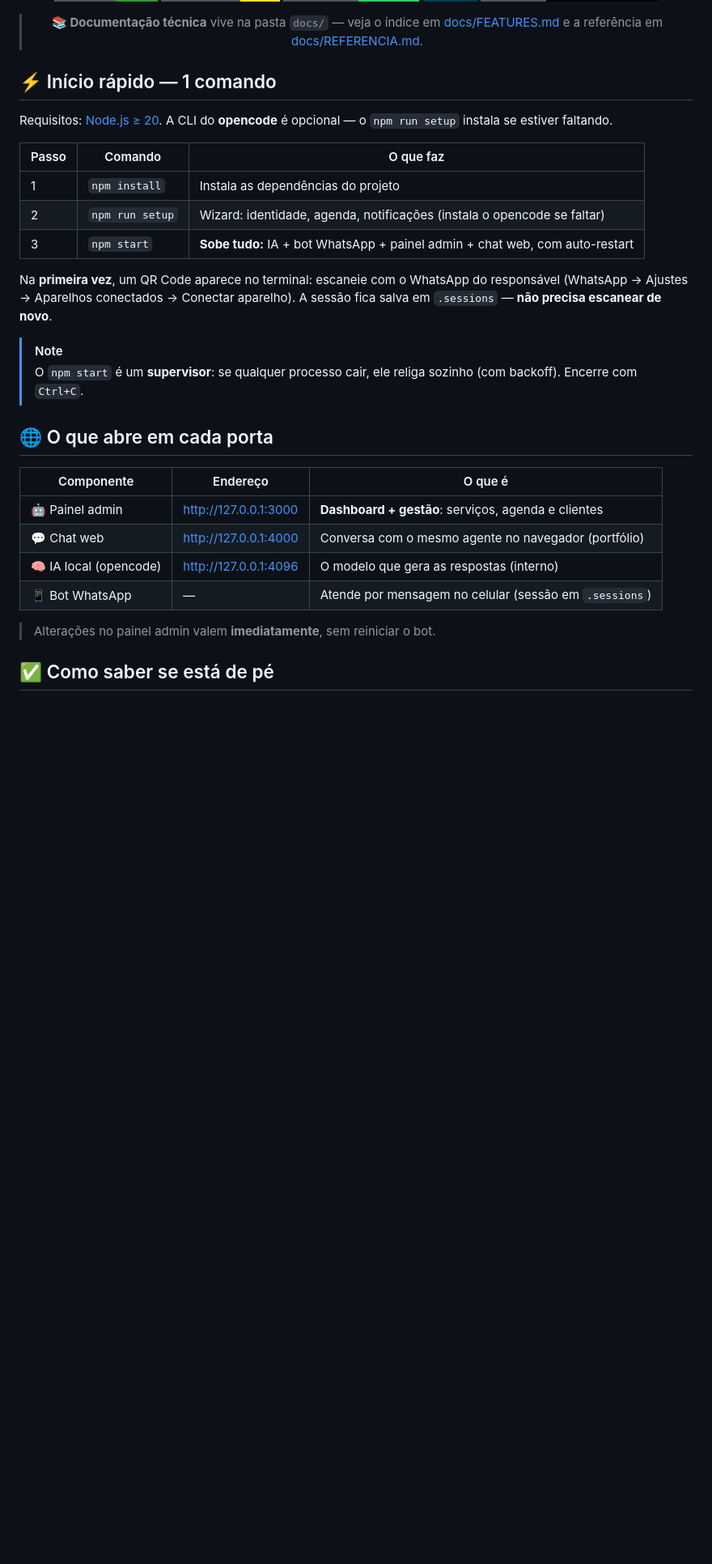
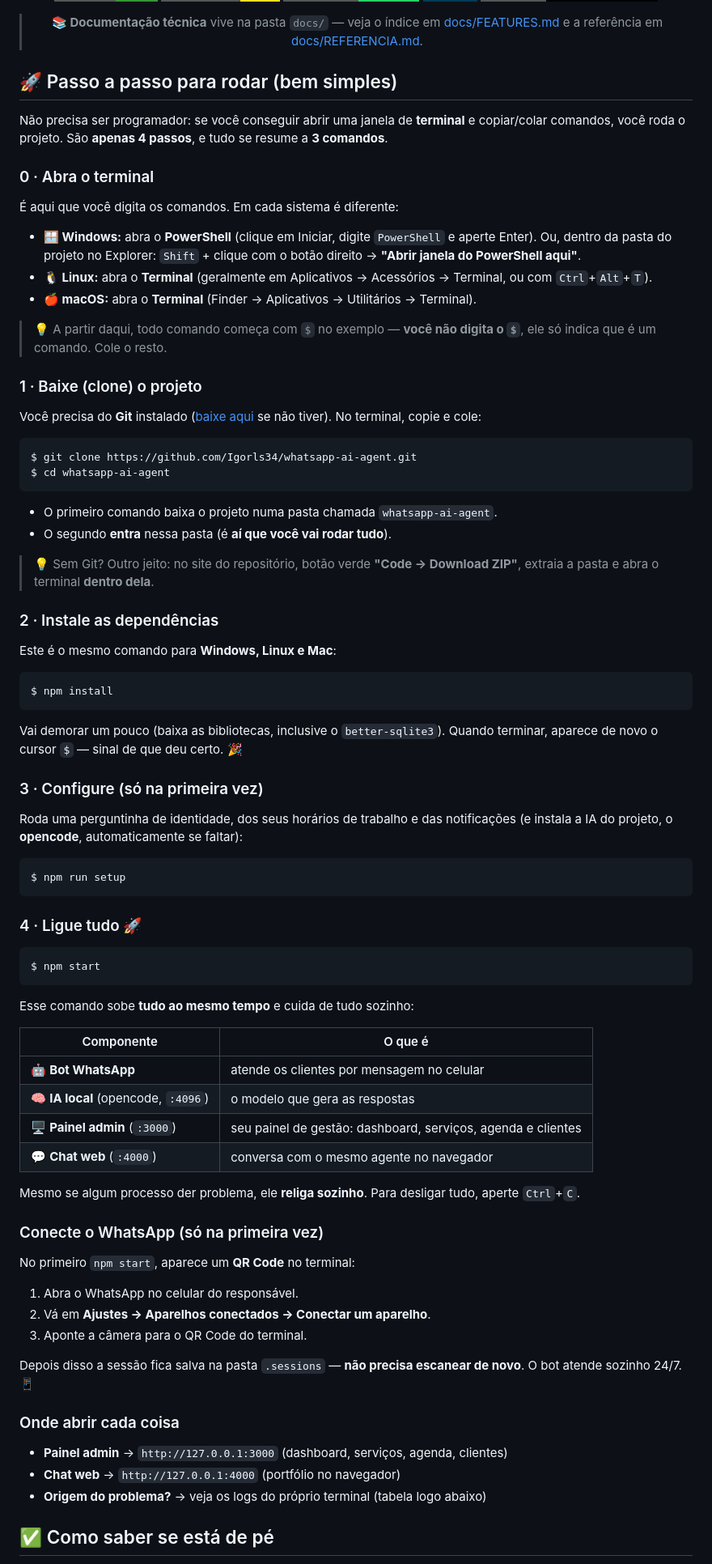
Before and after one commit to Igorls34/whatsapp-ai-agent, a Markdown page: README.md, the part around one of its changes. Shown at 81% size. Drawn GitHub-style; badges without logos; blank space fills up the shorter version.

Commit message:
docs: passo a passo bem simples de instalacao no README (clone, terminal Windows/Linux, npm)

````diff
--- a/README.md
+++ b/README.md
@@ -14,30 +14,83 @@
 
 </div>
 
-## ⚡ Início rápido — 1 comando
+## 🚀 Passo a passo para rodar (bem simples)
 
-Requisitos: [Node.js ≥ 20](https://nodejs.org). A CLI do **opencode** é opcional — o `npm run setup` instala se estiver faltando.
+Não precisa ser programador: se você conseguir abrir uma janela de **terminal** e copiar/colar comandos, você roda o projeto. São **apenas 4 passos**, e tudo se resume a **3 comandos**.
 
-| Passo | Comando | O que faz |
-|---|---|---|
-| 1 | `npm install` | Instala as dependências do projeto |
-| 2 | `npm run setup` | Wizard: identidade, agenda, notificações (instala o opencode se faltar) |
-| 3 | `npm start` | **Sobe tudo:** IA + bot WhatsApp + painel admin + chat web, com auto-restart |
+### 0 · Abra o terminal
 
-Na **primeira vez**, um QR Code aparece no terminal: escaneie com o WhatsApp do responsável (WhatsApp → Ajustes → Aparelhos conectados → Conectar aparelho). A sessão fica salva em `.sessions` — **não precisa escanear de novo**.
+É aqui que você digita os comandos. Em cada sistema é diferente:
 
-> [!NOTE]
-> O `npm start` é um **supervisor**: se qualquer processo cair, ele religa sozinho (com backoff). Encerre com `Ctrl+C`.
+- **🪟 Windows:** abra o **PowerShell** (clique em Iniciar, digite `PowerShell` e aperte Enter). Ou, dentro da pasta do projeto no Explorer: `Shift` + clique com o botão direito → **"Abrir janela do PowerShell aqui"**.
+- **🐧 Linux:** abra o **Terminal** (geralmente em Aplicativos → Acessórios → Terminal, ou com `Ctrl`+`Alt`+`T`).
+- **🍎 macOS:** abra o **Terminal** (Finder → Aplicativos → Utilitários → Terminal).
 
-## 🌐 O que abre em cada porta
+> 💡 A partir daqui, todo comando começa com `$` no exemplo — **você não digita o `$`**, ele só indica que é um comando. Cole o resto.
 
-| Componente | Endereço | O que é |
-|---|---|---|
-| 🤖 Painel admin | http://127.0.0.1:3000 | **Dashboard + gestão**: serviços, agenda e clientes |
-| 💬 Chat web | http://127.0.0.1:4000 | Conversa com o mesmo agente no navegador (portfólio) |
-| 🧠 IA local (opencode) | http://127.0.0.1:4096 | O modelo que gera as respostas (interno) |
-| 📱 Bot WhatsApp | — | Atende por mensagem no celular (sessão em `.sessions`) |
+### 1 · Baixe (clone) o projeto
 
-> Alterações no painel admin valem **imediatamente**, sem reiniciar o bot.
+Você precisa do **Git** instalado ([baixe aqui](https://git-scm.com/downloads) se não tiver). No terminal, copie e cole:
+
+```bash
+$ git clone https://github.com/Igorls34/whatsapp-ai-agent.git
+$ cd whatsapp-ai-agent
+```
+
+- O primeiro comando baixa o projeto numa pasta chamada `whatsapp-ai-agent`.
+- O segundo **entra** nessa pasta (é **aí que você vai rodar tudo**).
+
+> 💡 Sem Git? Outro jeito: no site do repositório, botão verde **"Code → Download ZIP"**, extraia a pasta e abra o terminal **dentro dela**.
+
+### 2 · Instale as dependências
+
+Este é o mesmo comando para **Windows, Linux e Mac**:
+
+```bash
+$ npm install
+```
+
+Vai demorar um pouco (baixa as bibliotecas, inclusive o `better-sqlite3`). Quando terminar, aparece de novo o cursor `$` — sinal de que deu certo. 🎉
+
+### 3 · Configure (só na primeira vez)
+
+Roda uma perguntinha de identidade, dos seus horários de trabalho e das notificações (e instala a IA do projeto, o **opencode**, automaticamente se faltar):
+
+```bash
+$ npm run setup
+```
+
+### 4 · Ligue tudo 🚀
+
+```bash
+$ npm start
+```
+
+Esse comando sobe **tudo ao mesmo tempo** e cuida de tudo sozinho:
+
+| Componente | O que é |
+|---|---|
+| 🤖 **Bot WhatsApp** | atende os clientes por mensagem no celular |
+| 🧠 **IA local** (opencode, `:4096`) | o modelo que gera as respostas |
+| 🖥️ **Painel admin** (`:3000`) | seu painel de gestão: dashboard, serviços, agenda e clientes |
+| 💬 **Chat web** (`:4000`) | conversa com o mesmo agente no navegador |
+
+Mesmo se algum processo der problema, ele **religa sozinho**. Para desligar tudo, aperte `Ctrl`+`C`.
+
+### Conecte o WhatsApp (só na primeira vez)
+
+No primeiro `npm start`, aparece um **QR Code** no terminal:
+
+1. Abra o WhatsApp no celular do responsável.
+2. Vá em **Ajustes → Aparelhos conectados → Conectar um aparelho**.
+3. Aponte a câmera para o QR Code do terminal.
+
+Depois disso a sessão fica salva na pasta `.sessions` — **não precisa escanear de novo**. O bot atende sozinho 24/7. 📱
+
+### Onde abrir cada coisa
+
+- **Painel admin** → `http://127.0.0.1:3000` (dashboard, serviços, agenda, clientes)
+- **Chat web** → `http://127.0.0.1:4000` (portfólio no navegador)
+- **Origem do problema?** → veja os logs do próprio terminal (tabela logo abaixo)
 
 ## ✅ Como saber se está de pé
````
Also changed, not shown: other parts of README.md (+2 -0 lines).
